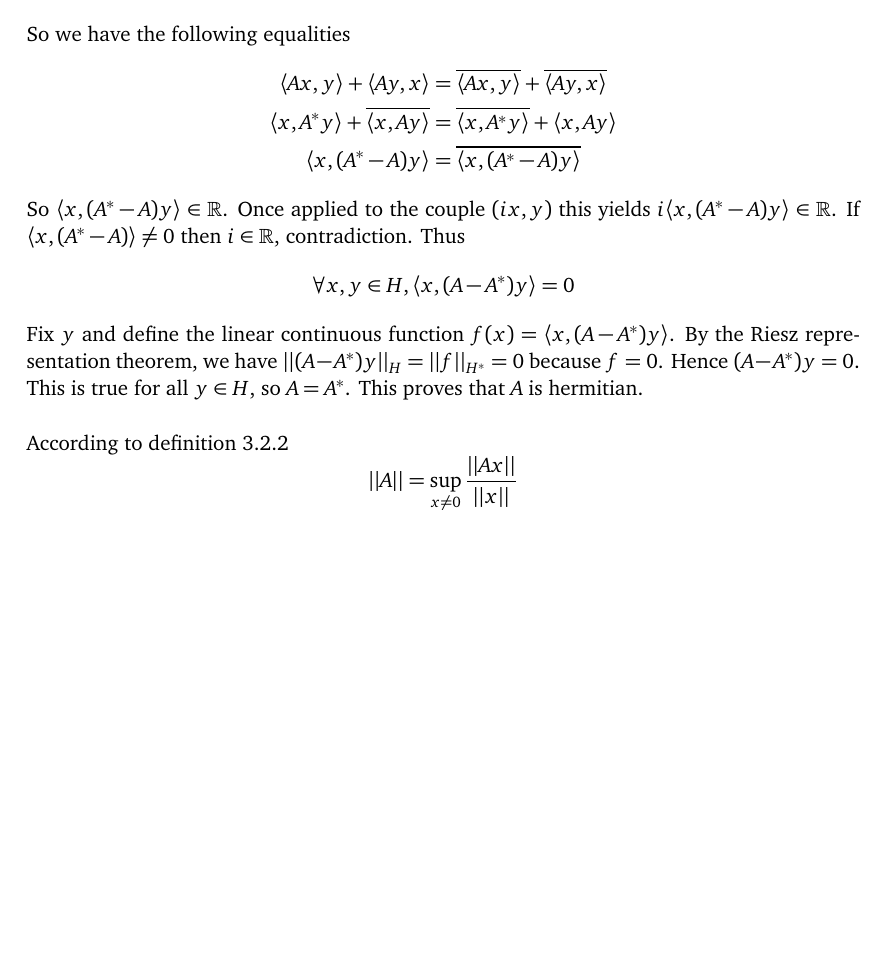
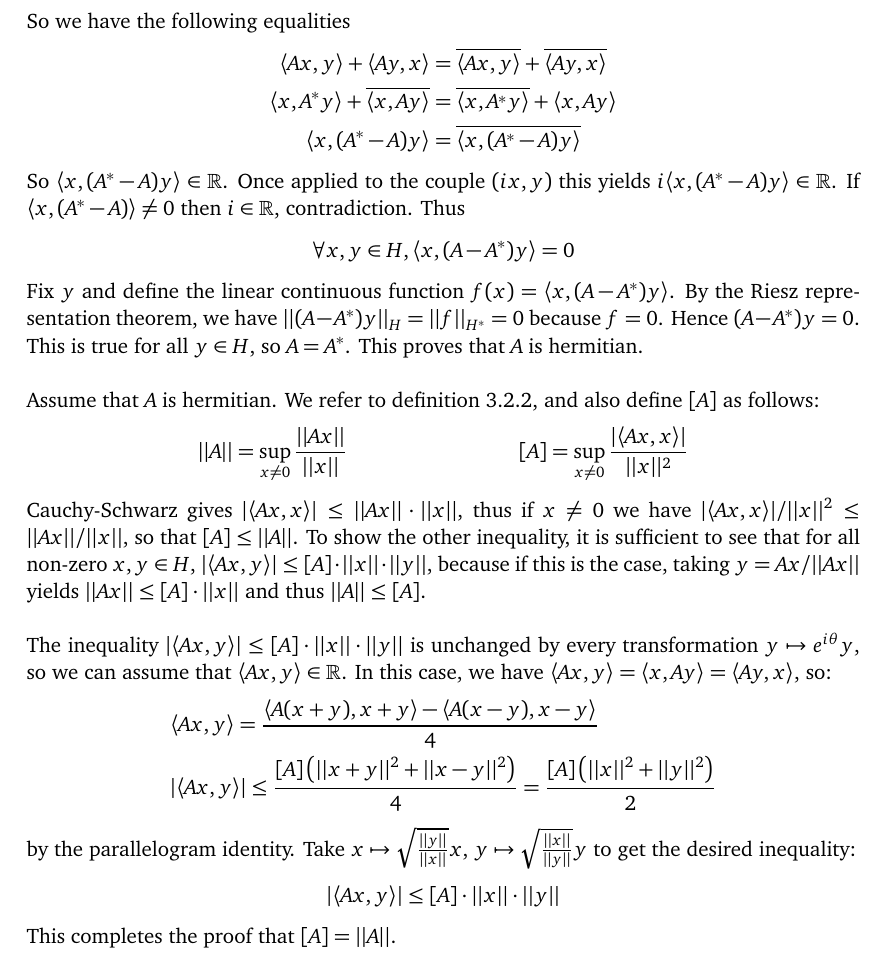
Before and after one commit to Kilgrobil/backup, a LaTeX document (Exercice 1.tex): part of page 2 of 2, cut so that both start at the same text, the shorter picture padded with empty space. Compiled offline with pdfLaTeX.

Commit message:
Fin exo 2 et gitignore

```diff
--- a/Exercice 1.tex
+++ b/Exercice 1.tex
@@ -85,6 +85,15 @@ So we have the following equalities
 So $\langle x , (A^* - A) y \rangle \in \R$. Once applied to the couple $(ix,y)$ this yields $i \langle x , (A^* - A)y \rangle \in \R$. If $\langle x , (A^* - A) \rangle \neq 0$ then $i \in \R$, contradiction. Thus
 \[ \forall x,y \in H, \langle x, (A-A^*)y \rangle = 0 \]
 Fix $y$ and define the linear continuous function $f(x) = \langle x , (A-A^*)y \rangle$. By the Riesz representation theorem, we have $||(A-A^*)y||_H = ||f||_{H^*} = 0$ because $f = 0$. Hence $(A-A^*)y = 0$. This is true for all $y \in H$, so $A = A^*$. This proves that $A$ is hermitian.\\\\
-According to definition 3.2.2
-\[ ||A|| = \sup_{x \neq 0} \frac{||Ax||}{||x||} \]
+Assume that $A$ is hermitian. We refer to definition 3.2.2, and also define $[A]$ as follows:
+\begin{align*} & ||A|| = \sup_{x \neq 0} \frac{||Ax||}{||x||} & [A] = \sup_{x \neq 0} \frac{|\langle Ax , x \rangle|}{||x||^2} \end{align*}
+Cauchy-Schwarz gives $|\langle Ax , x \rangle| \leq ||Ax|| \cdot ||x||$, thus if $x \neq 0$ we have $|\langle Ax , x \rangle|/||x||^2 \leq ||Ax||/||x||$, so that $[A] \leq ||A||$. To show the other inequality, it is sufficient to see that for all non-zero $x,y \in H$, $|\langle Ax , y \rangle| \leq [A] \cdot ||x||\cdot||y||$, because if this is the case, taking $y = Ax/||Ax||$ yields $||Ax|| \leq [A]\cdot ||x||$ and thus $||A|| \leq [A]$.\\\\
+The inequality $|\langle Ax , y \rangle| \leq [A] \cdot ||x|| \cdot ||y||$ is unchanged by every transformation $y \mapsto e^{i\theta} y$, so we can assume that $\langle Ax , y \rangle \in \R$. In this case, we have $\langle Ax , y \rangle = \langle x , Ay \rangle = \langle Ay , x \rangle$, so:
+\begin{align*} & \langle Ax , y \rangle = \frac{\langle A(x+y) , x+y \rangle - \langle A(x-y) , x-y \rangle}{4} \\
+& |\langle Ax , y \rangle| \leq \frac{[A]\left(||x+y||^2 + ||x-y||^2 \right)}{4} = \frac{[A]\left(||x||^2 + ||y||^2 \right)}{2}
+\end{align*}
+by the parallelogram identity. Take $x \mapsto \sqrt{\frac{||y||}{||x||}} x$, $y \mapsto \sqrt{\frac{||x||}{||y||}} y$ to get the  desired inequality:
+\[ |\langle Ax , y \rangle| \leq [A] \cdot ||x|| \cdot ||y|| \]
+This completes the proof that $[A] = ||A||$.
+
 \end{document}
```
Also changed, not shown: 1 other file.
